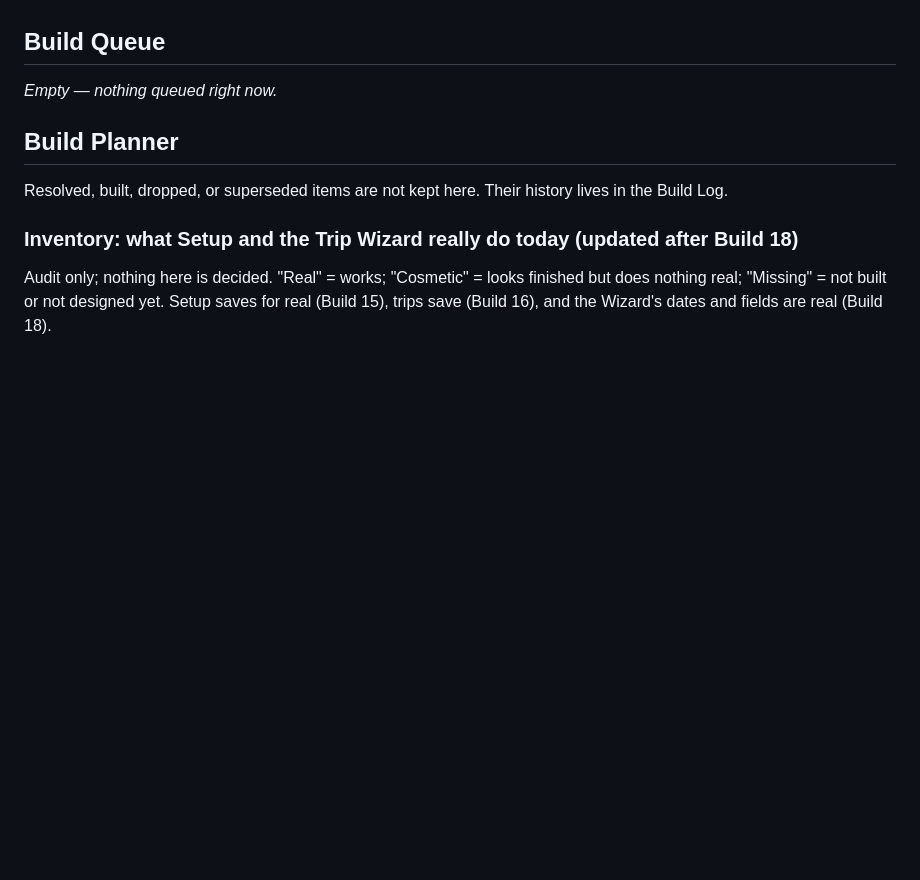
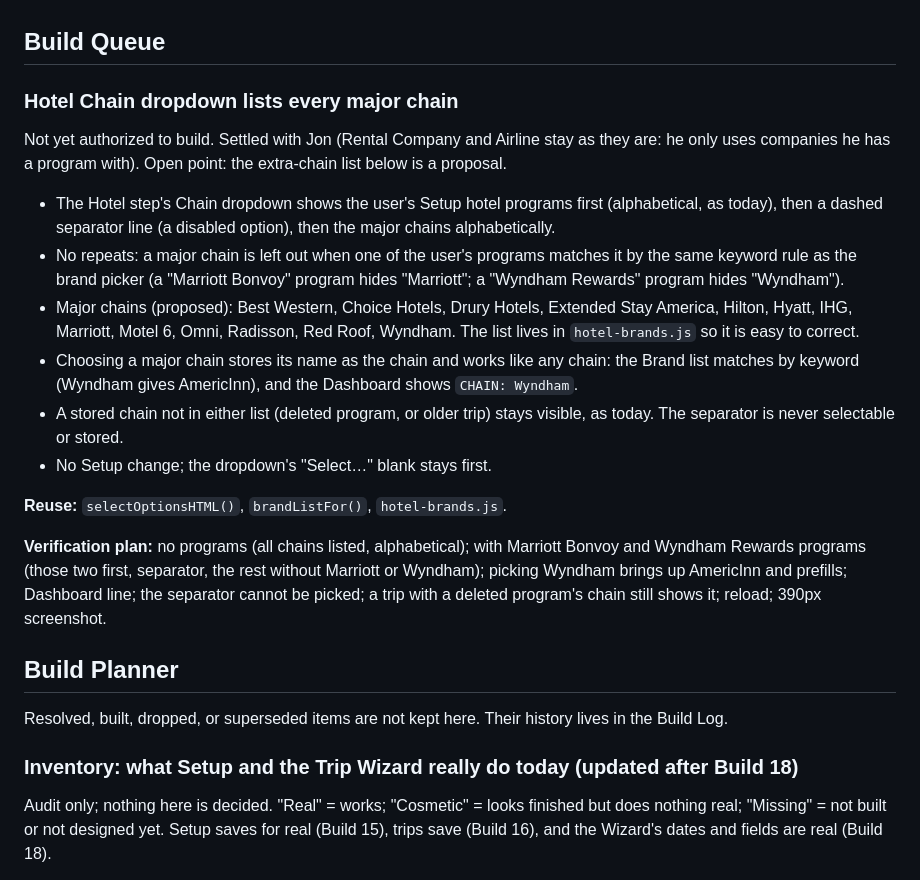
Before and after one commit to TundraJon/Crosswind, a Markdown page: README.md, the part around the change. Rendered like a GitHub page; blank space fills up the shorter version.

Commit message:
Queue: hotel chain dropdown lists every major chain
Co-Authored-By: Claude Sonnet 5.5 <noreply@anthropic.com>
Claude-Session: https://claude.ai/code/session_01UeDquCh4rcDBqYRLoGtmW9

```diff
--- a/README.md
+++ b/README.md
@@ -204,7 +204,19 @@ A Brand field next to Chain, with a list per chain.
 
 ## Build Queue
 
-_Empty — nothing queued right now._
+### Hotel Chain dropdown lists every major chain
+Not yet authorized to build. Settled with Jon (Rental Company and Airline stay as they are: he only uses companies he has a program with). Open point: the extra-chain list below is a proposal.
+
+- The Hotel step's Chain dropdown shows the user's Setup hotel programs first (alphabetical, as today), then a dashed separator line (a disabled option), then the major chains alphabetically.
+- No repeats: a major chain is left out when one of the user's programs matches it by the same keyword rule as the brand picker (a "Marriott Bonvoy" program hides "Marriott"; a "Wyndham Rewards" program hides "Wyndham").
+- Major chains (proposed): Best Western, Choice Hotels, Drury Hotels, Extended Stay America, Hilton, Hyatt, IHG, Marriott, Motel 6, Omni, Radisson, Red Roof, Wyndham. The list lives in `hotel-brands.js` so it is easy to correct.
+- Choosing a major chain stores its name as the chain and works like any chain: the Brand list matches by keyword (Wyndham gives AmericInn), and the Dashboard shows `CHAIN: Wyndham`.
+- A stored chain not in either list (deleted program, or older trip) stays visible, as today. The separator is never selectable or stored.
+- No Setup change; the dropdown's "Select…" blank stays first.
+
+**Reuse:** `selectOptionsHTML()`, `brandListFor()`, `hotel-brands.js`.
+
+**Verification plan:** no programs (all chains listed, alphabetical); with Marriott Bonvoy and Wyndham Rewards programs (those two first, separator, the rest without Marriott or Wyndham); picking Wyndham brings up AmericInn and prefills; Dashboard line; the separator cannot be picked; a trip with a deleted program's chain still shows it; reload; 390px screenshot.
 
 ## Build Planner
 
```
